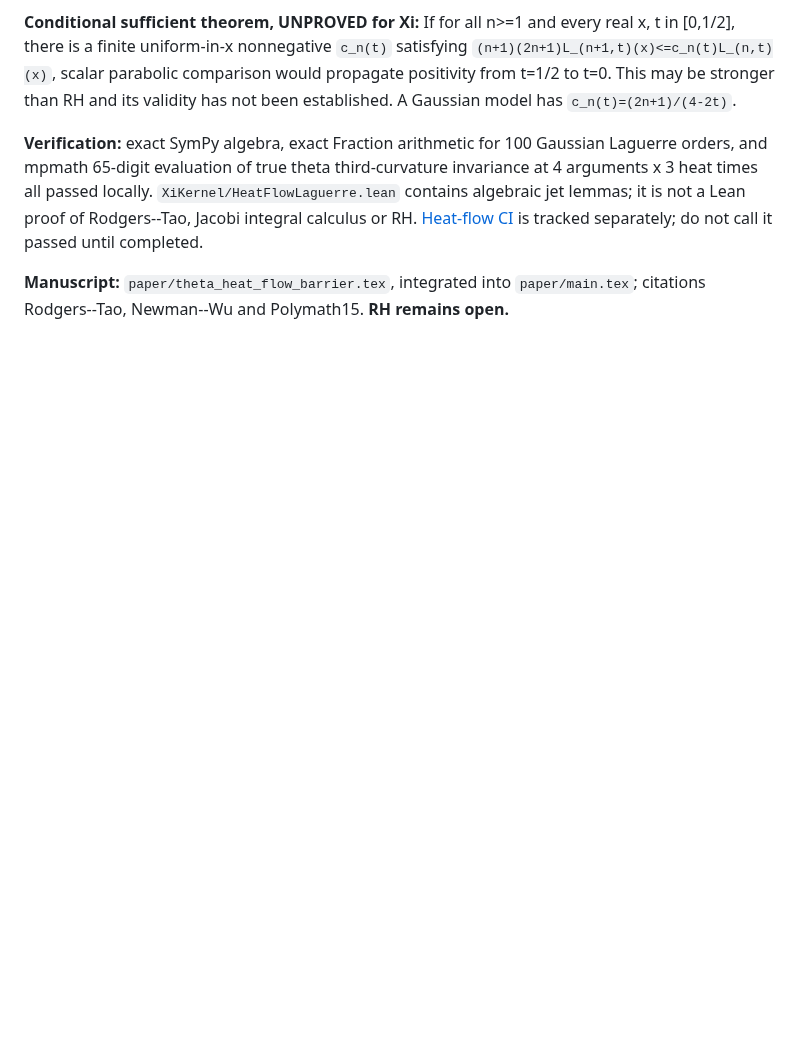
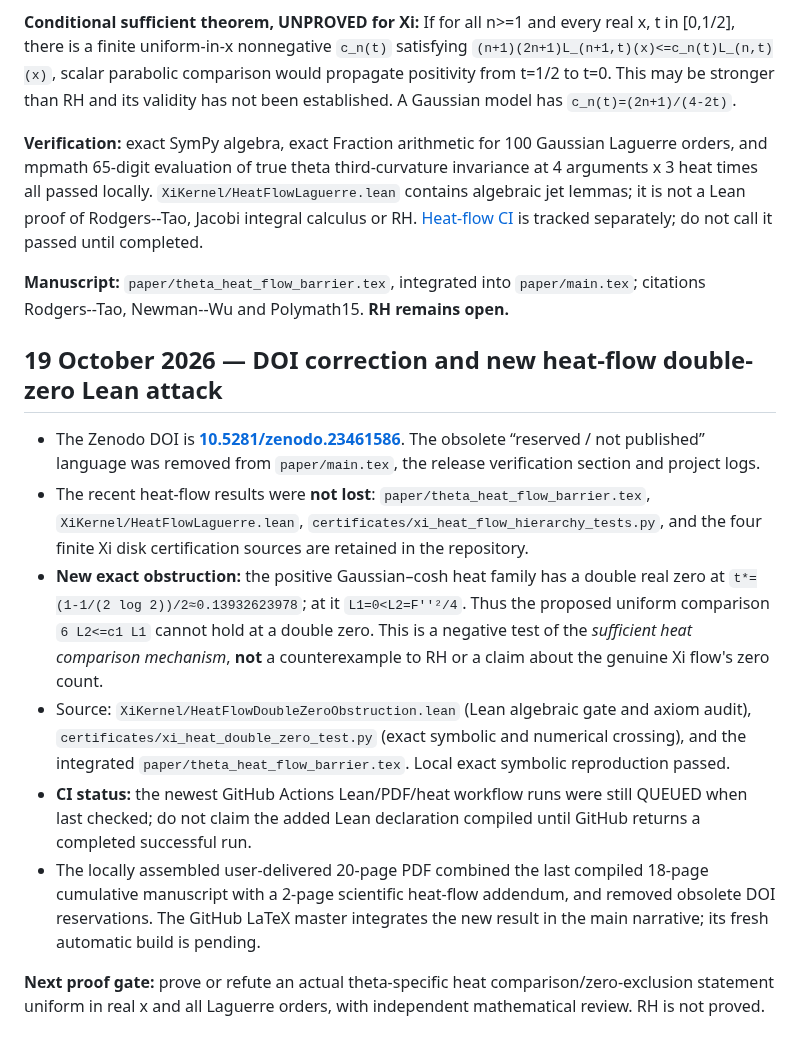
Before and after one commit to tonynewton79-web/RiemannHypothesis, a Markdown page: RESULTS.md, the part around the change. Drawn GitHub-style; blank space fills up the shorter version.

Commit message:
Record live DOI correction, restored heat-flow work, exact double-zero obstruction and pending Lean verification

```diff
--- a/RESULTS.md
+++ b/RESULTS.md
@@ -209,3 +209,14 @@ The negative source term identifies what global-in-order estimate is missing.
 **Verification:** exact SymPy algebra, exact Fraction arithmetic for 100 Gaussian Laguerre orders, and mpmath 65-digit evaluation of true theta third-curvature invariance at 4 arguments x 3 heat times all passed locally. `XiKernel/HeatFlowLaguerre.lean` contains algebraic jet lemmas; it is not a Lean proof of Rodgers--Tao, Jacobi integral calculus or RH. [Heat-flow CI](https://github.com/tonynewton79-web/RiemannHypothesis/actions) is tracked separately; do not call it passed until completed.
 
 **Manuscript:** `paper/theta_heat_flow_barrier.tex`, integrated into `paper/main.tex`; citations Rodgers--Tao, Newman--Wu and Polymath15. **RH remains open.**
+
+## 19 October 2026 — DOI correction and new heat-flow double-zero Lean attack
+
+- The Zenodo DOI is **[10.5281/zenodo.23461586](https://doi.org/10.5281/zenodo.23461586)**. The obsolete “reserved / not published” language was removed from `paper/main.tex`, the release verification section and project logs.
+- The recent heat-flow results were **not lost**: `paper/theta_heat_flow_barrier.tex`, `XiKernel/HeatFlowLaguerre.lean`, `certificates/xi_heat_flow_hierarchy_tests.py`, and the four finite Xi disk certification sources are retained in the repository.
+- **New exact obstruction:** the positive Gaussian–cosh heat family has a double real zero at `t*=(1-1/(2 log 2))/2≈0.13932623978`; at it `L1=0<L2=F''²/4`. Thus the proposed uniform comparison `6 L2<=c1 L1` cannot hold at a double zero. This is a negative test of the *sufficient heat comparison mechanism*, **not** a counterexample to RH or a claim about the genuine Xi flow's zero count.
+- Source: `XiKernel/HeatFlowDoubleZeroObstruction.lean` (Lean algebraic gate and axiom audit), `certificates/xi_heat_double_zero_test.py` (exact symbolic and numerical crossing), and the integrated `paper/theta_heat_flow_barrier.tex`. Local exact symbolic reproduction passed.
+- **CI status:** the newest GitHub Actions Lean/PDF/heat workflow runs were still QUEUED when last checked; do not claim the added Lean declaration compiled until GitHub returns a completed successful run.
+- The locally assembled user-delivered 20-page PDF combined the last compiled 18-page cumulative manuscript with a 2-page scientific heat-flow addendum, and removed obsolete DOI reservations. The GitHub LaTeX master integrates the new result in the main narrative; its fresh automatic build is pending.
+
+**Next proof gate:** prove or refute an actual theta-specific heat comparison/zero-exclusion statement uniform in real x and all Laguerre orders, with independent mathematical review. RH is not proved.
```
